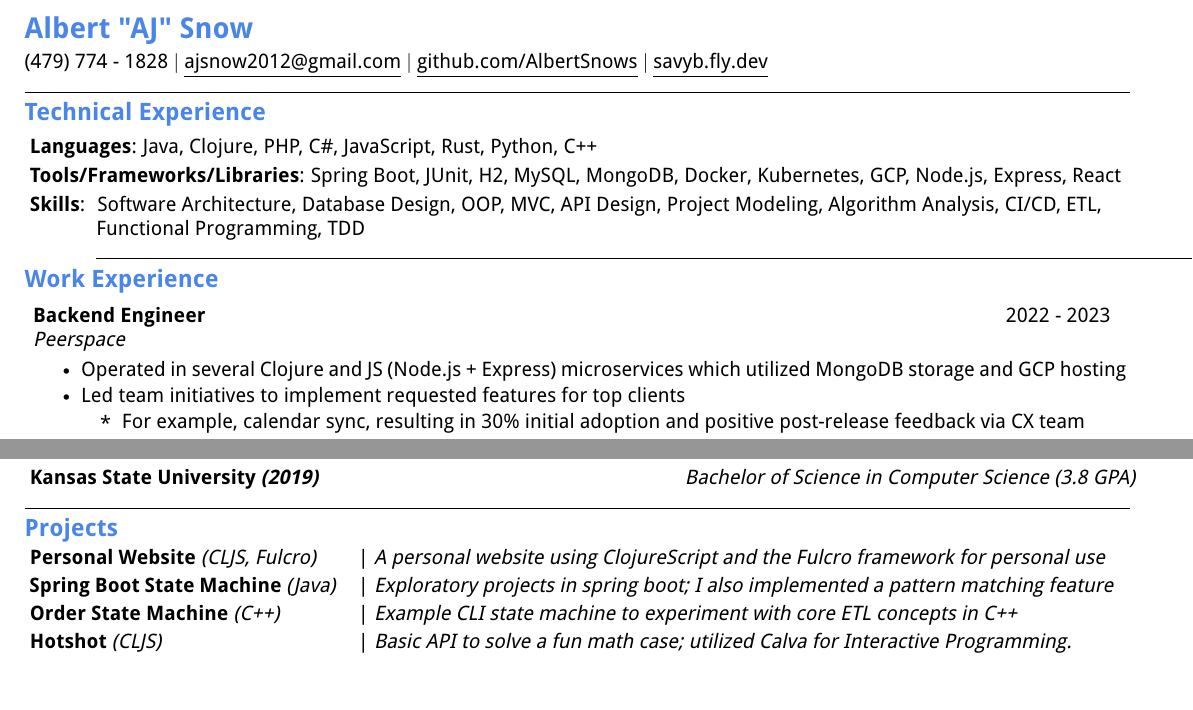
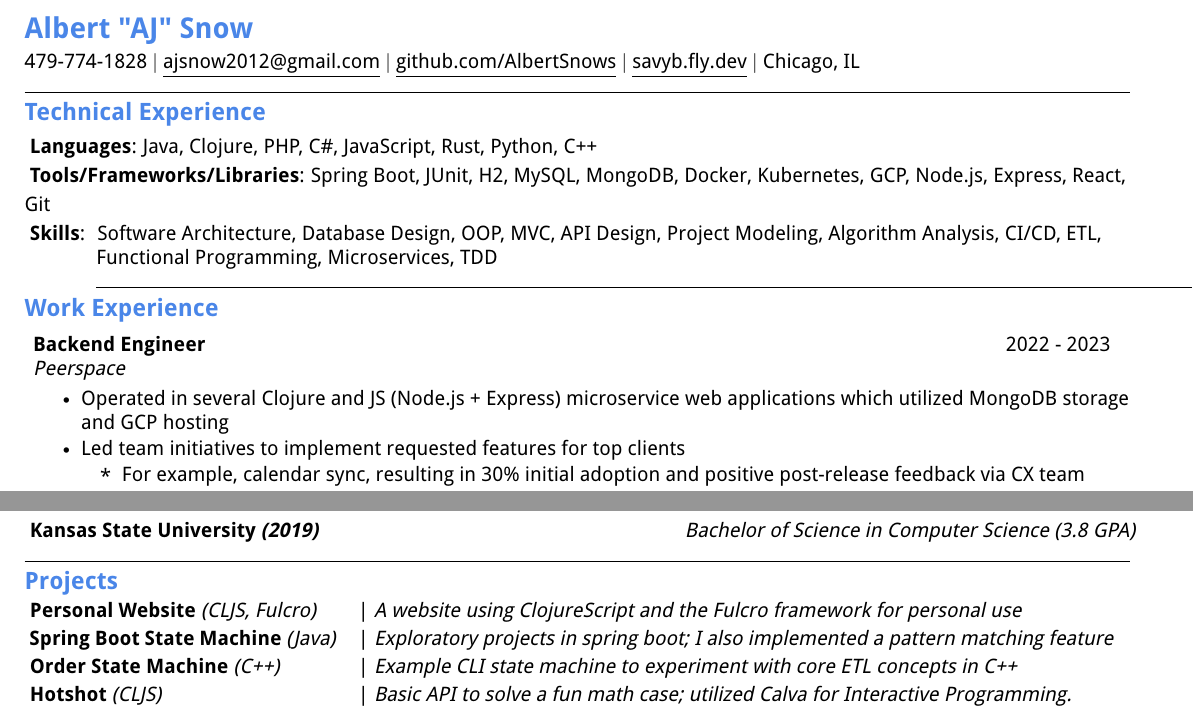
Before and after one commit to AlbertSnows/resume-with-sc, a LaTeX CV (resumes/latex/specific/java/AJ_Snow_Resume_J.tex): two parts of the page, joined at a grey line, cut so that both start at the same text. Compiled offline with pdfLaTeX.

Commit message:
minor changes to java and general app

```diff
--- a/resumes/latex/specific/java/AJ_Snow_Resume_J.tex
+++ b/resumes/latex/specific/java/AJ_Snow_Resume_J.tex
@@ -96,10 +96,11 @@
 
 %----------HEADING----------
 \textbf{\normalshape \Large \textcolor{magic_blue}{Albert "AJ" Snow}} \\ \vspace{3pt}
-\small (479) 774 - 1828 $|$ \href{mailto:ajsnow2012@gmail.com}
+\small 479-774-1828 $|$ \href{mailto:ajsnow2012@gmail.com}
 {\underline{ajsnow2012@gmail.com}} $|$
 \href{https://github.com/AlbertSnows}{\underline{github.com/AlbertSnows}}
 $|$ \href{https://savyb.fly.dev/}{\underline{savyb.fly.dev}}
+$|$ Chicago, IL
 \noindent\rule{19.5cm}{0.4pt}
 
 %-----------TECHNICAL SKILLS-----------
@@ -107,13 +108,16 @@ $|$ \href{https://savyb.fly.dev/}{\underline{savyb.fly.dev}}
 
 \begin{onehalfspace}
     \textbf{ Languages}{: Java, Clojure, PHP, C\#, JavaScript, Rust, Python, C++ } \\
-    \textbf{ Tools/Frameworks/Libraries}{: Spring Boot, JUnit, H2, MySQL, MongoDB, Docker, Kubernetes, GCP, Node.js, Express, React } \\
+    \textbf{ Tools/Frameworks/Libraries}{:
+		Spring Boot, JUnit, H2, MySQL,
+		MongoDB, Docker, Kubernetes, GCP, Node.js,
+		Express, React, Git } \\
 \end{onehalfspace}
 \hangindent=3.6em
 \textbf{ Skills}{: }
 Software Architecture, Database Design, OOP, MVC,
 API Design, Project Modeling, Algorithm Analysis, CI/CD,
-ETL, Functional Programming, TDD
+ETL, Functional Programming, Microservices, TDD
 \noindent\rule{19.5cm}{0.4pt}
 
 %-----------EXPERIENCE-----------
@@ -123,7 +127,7 @@ ETL, Functional Programming, TDD
 {Backend Engineer}{2022 - 2023}
 {Peerspace}{}
 \resumeItemListStart
-\resumeItem{ Operated in several Clojure and JS (Node.js + Express) microservices which utilized MongoDB storage and GCP hosting}
+\resumeItem{ Operated in several Clojure and JS (Node.js + Express) microservice web applications which utilized MongoDB storage and GCP hosting}
 \resumeItem{ Led team initiatives to implement requested features for top clients }
 \begin{itemize}
 	\item For example, calendar sync, resulting in 30\% initial adoption and positive post-release feedback via CX team
@@ -181,7 +185,7 @@ ETL, Functional Programming, TDD
 \hfill
 \begin{minipage}[t]{0.70\textwidth}
 	\raggedright
-	|\textit{ A personal website using ClojureScript and the Fulcro framework for personal use} \\
+	|\textit{ A website using ClojureScript and the Fulcro framework for personal use} \\
 \end{minipage}
 
 \begin{minipage}[t]{0.28\textwidth}
```
Also changed, not shown: resumes/latex/AJ_Snow_Resume_G.tex (+6 -5 lines), resumes/latex/AJ_Snow_Resume_G.pdf, resumes/latex/specific/java/AJ_Snow_Resume_J.pdf.
